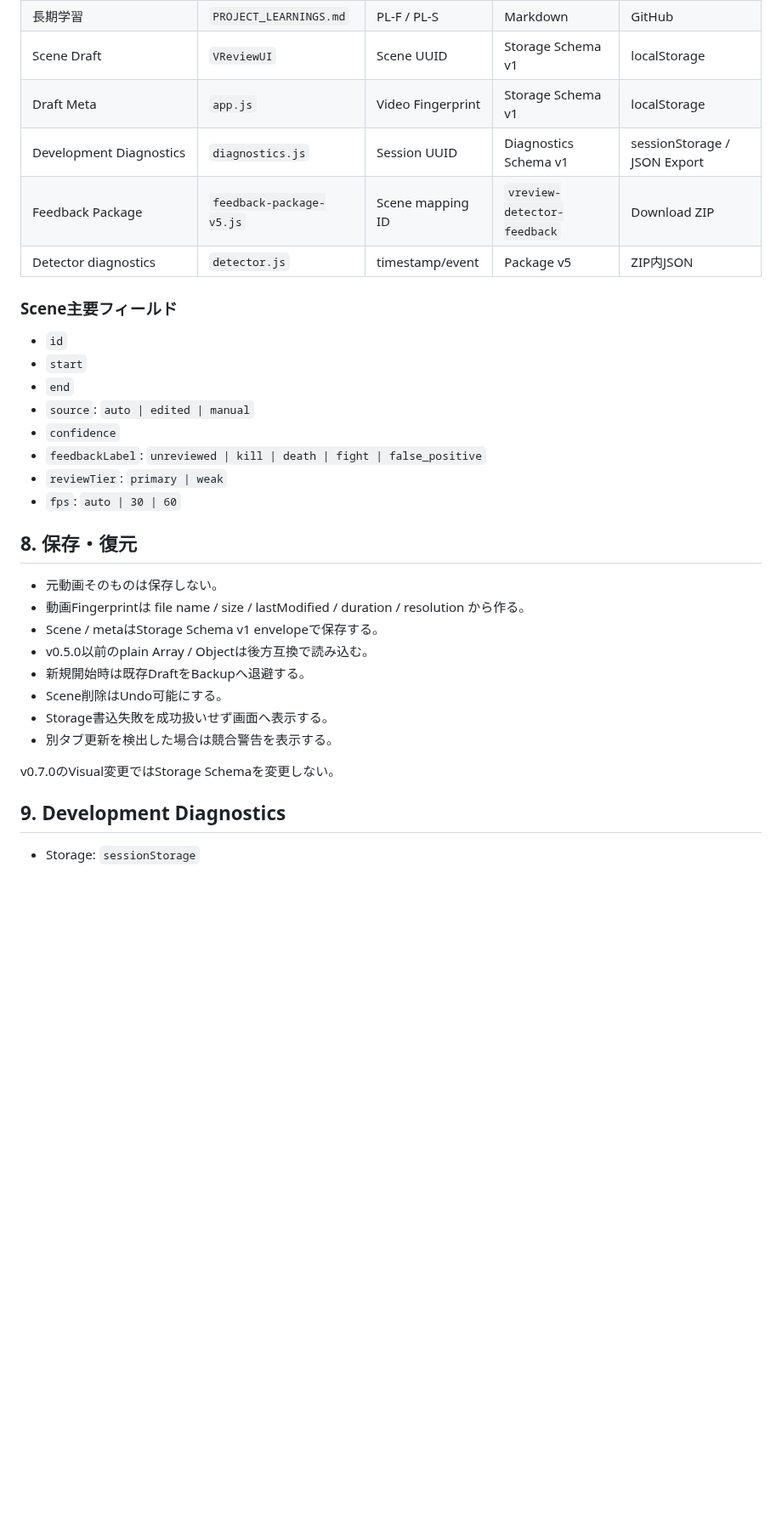
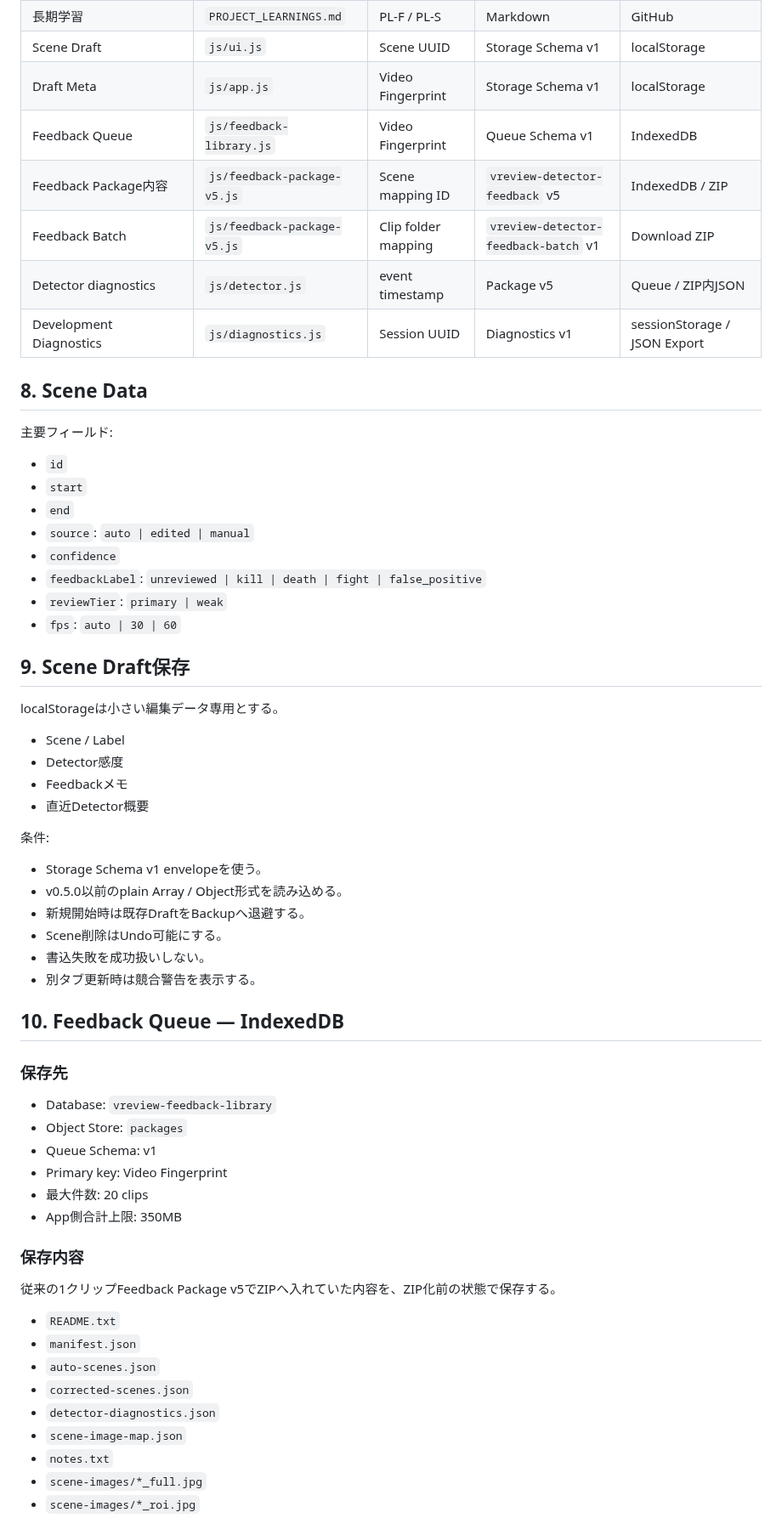
Before and after one commit to EliteMay/valorant-review, a Markdown page: SPEC.md, the part around one of its changes. Shown at 85% size. GitHub-like rendering; blank space fills up the shorter version.

```diff
--- a/SPEC.md
+++ b/SPEC.md
@@ -167,11 +125,15 @@ Review Workspaceは左右を別々のCardとして見せず、1つの連続し
 | 長期学習 | `PROJECT_LEARNINGS.md` | PL-F / PL-S | Markdown | GitHub |
-| Scene Draft | `VReviewUI` | Scene UUID | Storage Schema v1 | localStorage |
-| Draft Meta | `app.js` | Video Fingerprint | Storage Schema v1 | localStorage |
-| Development Diagnostics | `diagnostics.js` | Session UUID | Diagnostics Schema v1 | sessionStorage / JSON Export |
-| Feedback Package | `feedback-package-v5.js` | Scene mapping ID | `vreview-detector-feedback` | Download ZIP |
-| Detector diagnostics | `detector.js` | timestamp/event | Package v5 | ZIP内JSON |
+| Scene Draft | `js/ui.js` | Scene UUID | Storage Schema v1 | localStorage |
+| Draft Meta | `js/app.js` | Video Fingerprint | Storage Schema v1 | localStorage |
+| Feedback Queue | `js/feedback-library.js` | Video Fingerprint | Queue Schema v1 | IndexedDB |
+| Feedback Package内容 | `js/feedback-package-v5.js` | Scene mapping ID | `vreview-detector-feedback` v5 | IndexedDB / ZIP |
+| Feedback Batch | `js/feedback-package-v5.js` | Clip folder mapping | `vreview-detector-feedback-batch` v1 | Download ZIP |
+| Detector diagnostics | `js/detector.js` | event timestamp | Package v5 | Queue / ZIP内JSON |
+| Development Diagnostics | `js/diagnostics.js` | Session UUID | Diagnostics v1 | sessionStorage / JSON Export |
 
-### Scene主要フィールド
+## 8. Scene Data
+
+主要フィールド:
 
 - `id`
 - `start`
@@ -182,19 +144,46 @@ Review Workspaceは左右を別々のCardとして見せず、1つの連続し
 - `reviewTier`: `primary | weak`
 - `fps`: `auto | 30 | 60`
 
-## 8. 保存・復元
+## 9. Scene Draft保存
 
-- 元動画そのものは保存しない。
-- 動画Fingerprintは file name / size / lastModified / duration / resolution から作る。
-- Scene / metaはStorage Schema v1 envelopeで保存する。
-- v0.5.0以前のplain Array / Objectは後方互換で読み込む。
+localStorageは小さい編集データ専用とする。
+
+- Scene / Label
+- Detector感度
+- Feedbackメモ
+- 直近Detector概要
+
+条件:
+
+- Storage Schema v1 envelopeを使う。
+- v0.5.0以前のplain Array / Object形式を読み込める。
 - 新規開始時は既存DraftをBackupへ退避する。
 - Scene削除はUndo可能にする。
-- Storage書込失敗を成功扱いせず画面へ表示する。
-- 別タブ更新を検出した場合は競合警告を表示する。
+- 書込失敗を成功扱いしない。
+- 別タブ更新時は競合警告を表示する。
 
-v0.7.0のVisual変更ではStorage Schemaを変更しない。
+## 10. Feedback Queue — IndexedDB
 
-## 9. Development Diagnostics
+### 保存先
 
-- Storage: `sessionStorage`
+- Database: `vreview-feedback-library`
+- Object Store: `packages`
+- Queue Schema: v1
+- Primary key: Video Fingerprint
+- 最大件数: 20 clips
+- App側合計上限: 350MB
+
+### 保存内容
+
+従来の1クリップFeedback Package v5でZIPへ入れていた内容を、ZIP化前の状態で保存する。
+
+- `README.txt`
+- `manifest.json`
+- `auto-scenes.json`
+- `corrected-scenes.json`
+- `detector-diagnostics.json`
+- `scene-image-map.json`
+- `notes.txt`
+- `scene-images/*_full.jpg`
+- `scene-images/*_roi.jpg`
+
```
Also changed, not shown: other parts of SPEC.md (+197 -150 lines).
